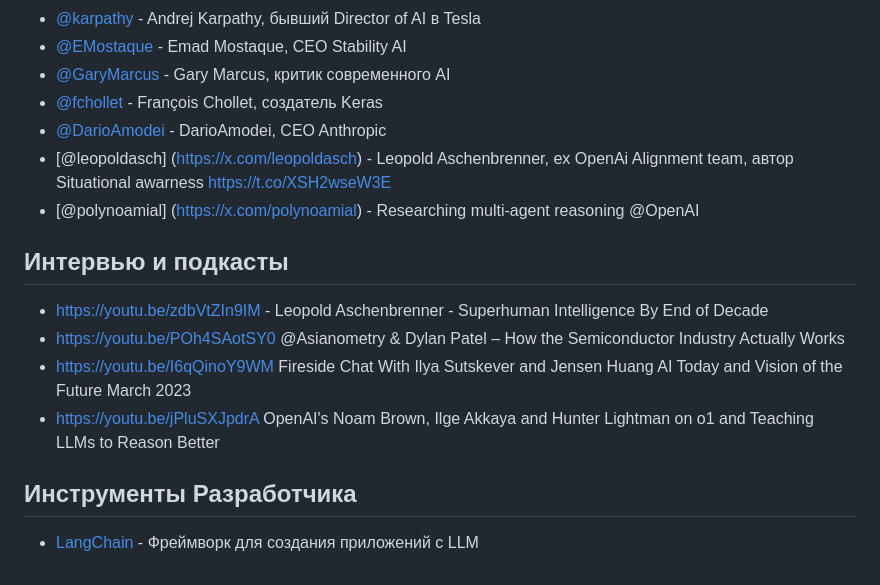
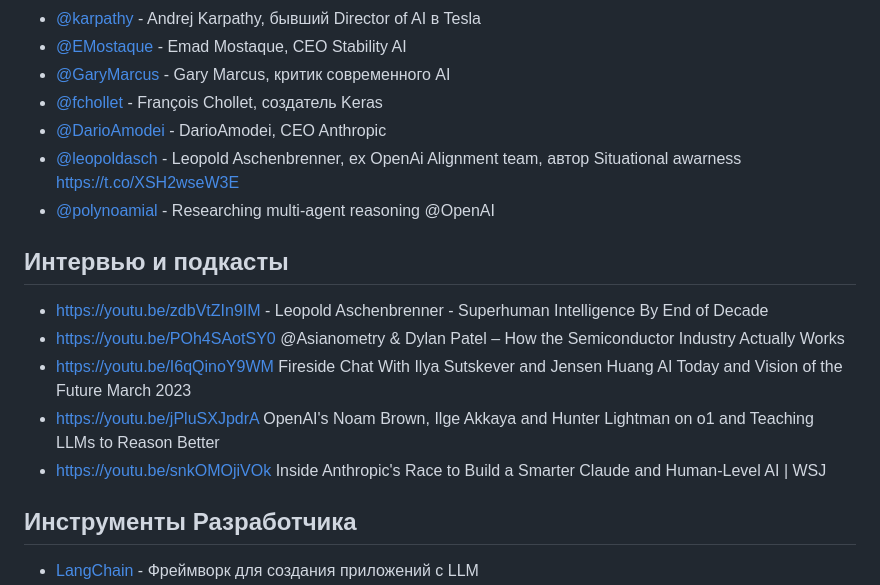
Before and after one commit to sweetebin/AI-LLM-resources-collection, a Markdown page: README.md, the part around the change. Rendered like a GitHub page.

Commit message:
link fixes

```diff
--- a/README.md
+++ b/README.md
@@ -35,8 +35,8 @@
 - [@GaryMarcus](https://x.com/GaryMarcus) - Gary Marcus, критик современного AI
 - [@fchollet](https://x.com/fchollet) - François Chollet, создатель Keras
 - [@DarioAmodei](https://x.com/DarioAmodei) - DarioAmodei, CEO Anthropic
-- [@leopoldasch] (https://x.com/leopoldasch) - Leopold Aschenbrenner, ex OpenAi Alignment team, автор Situational awarness https://t.co/XSH2wseW3E
-- [@polynoamial] (https://x.com/polynoamial) - Researching multi-agent reasoning
+- [@leopoldasch](https://x.com/leopoldasch) - Leopold Aschenbrenner, ex OpenAi Alignment team, автор Situational awarness https://t.co/XSH2wseW3E
+- [@polynoamial](https://x.com/polynoamial) - Researching multi-agent reasoning
 @OpenAI
 
 
@@ -45,6 +45,7 @@
 - https://youtu.be/POh4SAotSY0 @Asianometry & Dylan Patel – How the Semiconductor Industry Actually Works
 - https://youtu.be/I6qQinoY9WM Fireside Chat With Ilya Sutskever and Jensen Huang AI Today and Vision of the Future March 2023
 - https://youtu.be/jPluSXJpdrA OpenAI's Noam Brown, Ilge Akkaya and Hunter Lightman on o1 and Teaching LLMs to Reason Better
+- https://youtu.be/snkOMOjiVOk Inside Anthropic's Race to Build a Smarter Claude and Human-Level AI | WSJ
 ## Инструменты Разработчика
 - [LangChain](https://github.com/langchain-ai/langchain) - Фреймворк для создания приложений с LLM
 - [LlamaIndex](https://github.com/jerryjliu/llama_index) - Фреймворк для работы с данными в LLM приложениях
```
